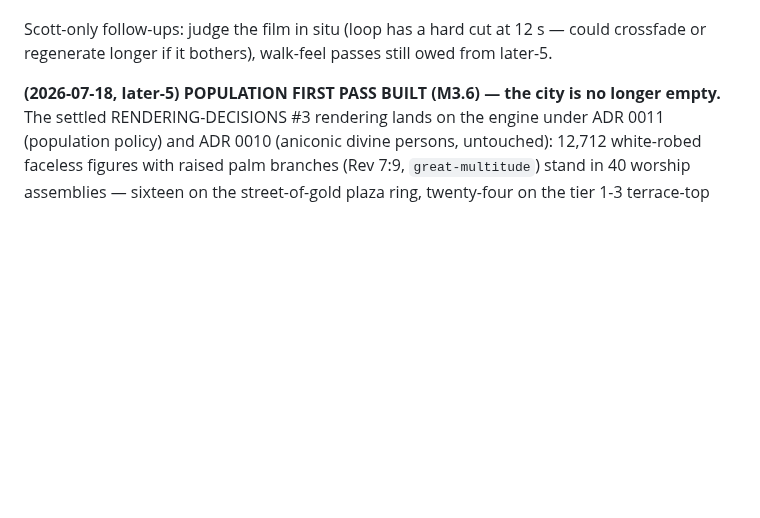
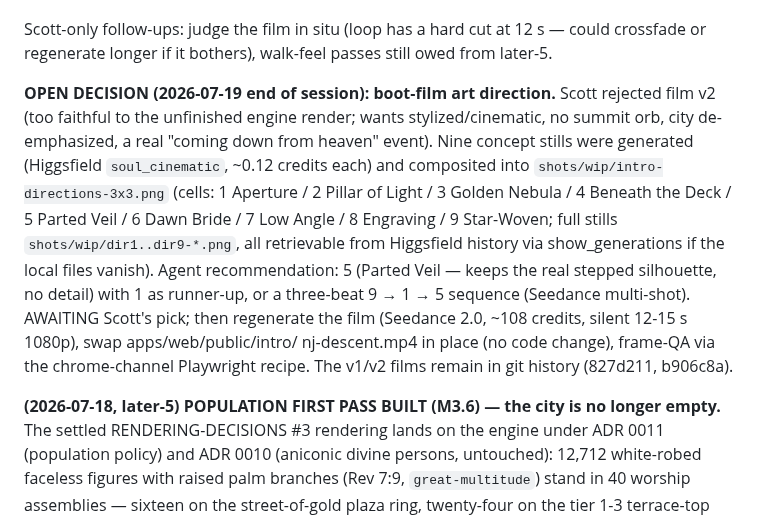
Before and after one commit to scott29kelly/far-country, a Markdown page: apps/world-engine/STATUS.md, the part around the change. Rendered like a GitHub page; blank space fills up the shorter version.

Commit message:
Record the open boot-film art-direction decision (3x3 board, awaiting pick)
Session ends with film v2 rejected and nine stylized concept directions
generated and composited for review; STATUS captures the board location,
the Higgsfield recovery path, the recommendation, and the regeneration
plan so any future session can resume from the pick alone.

Co-Authored-By: Claude Fable 5 <noreply@anthropic.com>

```diff
--- a/apps/world-engine/STATUS.md
+++ b/apps/world-engine/STATUS.md
@@ -170,6 +170,24 @@ UI.** PR #31 (the M3.6 population branch) merged to main. Then, on
 Scott-only follow-ups: judge the film in situ (loop has a hard cut at
 12 s — could crossfade or regenerate longer if it bothers), walk-feel
 passes still owed from later-5.
+
+**OPEN DECISION (2026-07-19 end of session): boot-film art direction.**
+Scott rejected film v2 (too faithful to the unfinished engine render;
+wants stylized/cinematic, no summit orb, city de-emphasized, a real
+"coming down from heaven" event). Nine concept stills were generated
+(Higgsfield `soul_cinematic`, ~0.12 credits each) and composited into
+`shots/wip/intro-directions-3x3.png` (cells: 1 Aperture / 2 Pillar of
+Light / 3 Golden Nebula / 4 Beneath the Deck / 5 Parted Veil / 6 Dawn
+Bride / 7 Low Angle / 8 Engraving / 9 Star-Woven; full stills
+`shots/wip/dir1..dir9-*.png`, all retrievable from Higgsfield history
+via show_generations if the local files vanish). Agent recommendation:
+5 (Parted Veil — keeps the real stepped silhouette, no detail) with 1
+as runner-up, or a three-beat 9 → 1 → 5 sequence (Seedance multi-shot).
+AWAITING Scott's pick; then regenerate the film (Seedance 2.0, ~108
+credits, silent 12-15 s 1080p), swap apps/web/public/intro/
+nj-descent.mp4 in place (no code change), frame-QA via the
+chrome-channel Playwright recipe. The v1/v2 films remain in git
+history (827d211, b906c8a).
 
 **(2026-07-18, later-5) POPULATION FIRST PASS BUILT (M3.6) — the city is
 no longer empty.** The settled RENDERING-DECISIONS #3 rendering lands on
```
